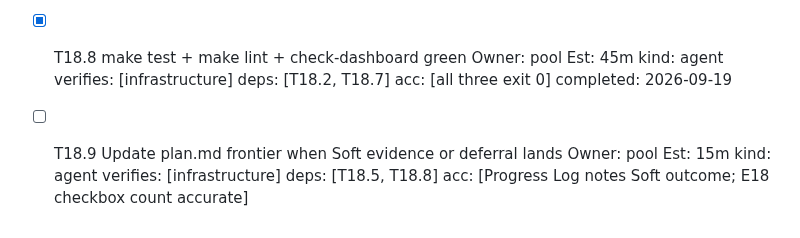
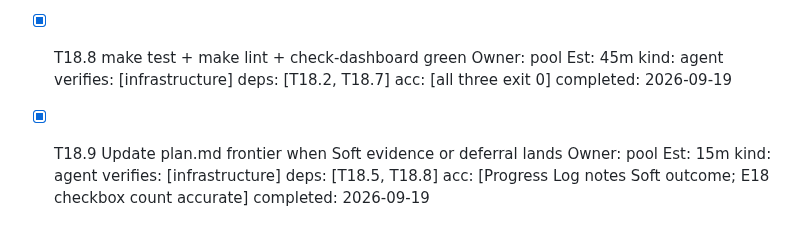
Before and after one commit to agentgavel/agentgavel, a Markdown page: docs/plans/E18-soft-and-broader-live.md, the part around the change. GitHub-like rendering.

```diff
--- a/docs/plans/E18-soft-and-broader-live.md
+++ b/docs/plans/E18-soft-and-broader-live.md
@@ -44,4 +44,4 @@ Learnings from E16/E17:
 
 - [x] T18.8 make test + make lint + check-dashboard green  Owner: pool  Est: 45m  kind: agent  verifies: [infrastructure]  deps: [T18.2, T18.7]  acc: [all three exit 0]  completed: 2026-09-19
 
-- [ ] T18.9 Update plan.md frontier when Soft evidence or deferral lands  Owner: pool  Est: 15m  kind: agent  verifies: [infrastructure]  deps: [T18.5, T18.8]  acc: [Progress Log notes Soft outcome; E18 checkbox count accurate]
+- [x] T18.9 Update plan.md frontier when Soft evidence or deferral lands  Owner: pool  Est: 15m  kind: agent  verifies: [infrastructure]  deps: [T18.5, T18.8]  acc: [Progress Log notes Soft outcome; E18 checkbox count accurate]  completed: 2026-09-19
```
Also changed, not shown: docs/plan.md (+5 -4 lines).
